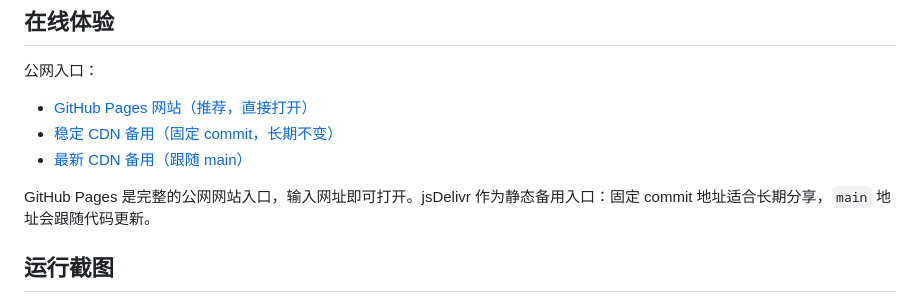
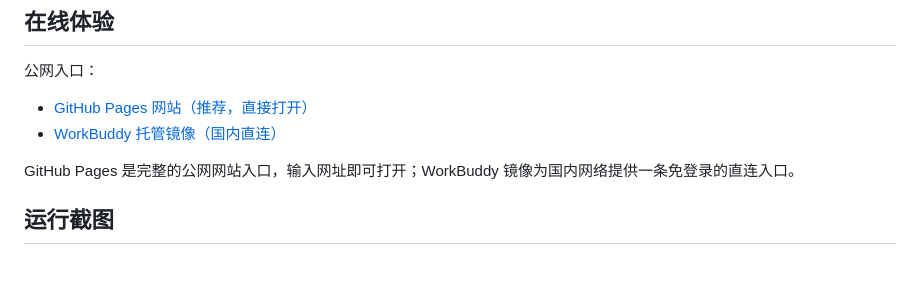
Before and after one commit to nsdkoo/moon-base, a Markdown page: README.md, the part around the change. Drawn GitHub-style; blank space fills up the shorter version.

Commit message:
docs: replace non-rendering CDN links with WorkBuddy mirror

```diff
--- a/README.md
+++ b/README.md
@@ -7,10 +7,9 @@
 公网入口：
 
 - [GitHub Pages 网站（推荐，直接打开）](https://nsdkoo.github.io/moon-base/)
-- [稳定 CDN 备用（固定 commit，长期不变）](https://cdn.jsdelivr.net/gh/nsdkoo/moon-base@3f5c032/index.html)
-- [最新 CDN 备用（跟随 main）](https://cdn.jsdelivr.net/gh/nsdkoo/moon-base@main/index.html)
+- [WorkBuddy 托管镜像（国内直连）](https://moon-base-trq1.app.workbuddy.host/)
 
-GitHub Pages 是完整的公网网站入口，输入网址即可打开。jsDelivr 作为静态备用入口：固定 commit 地址适合长期分享，`main` 地址会跟随代码更新。
+GitHub Pages 是完整的公网网站入口，输入网址即可打开；WorkBuddy 镜像为国内网络提供一条免登录的直连入口。
 
 ## 运行截图
 
```
